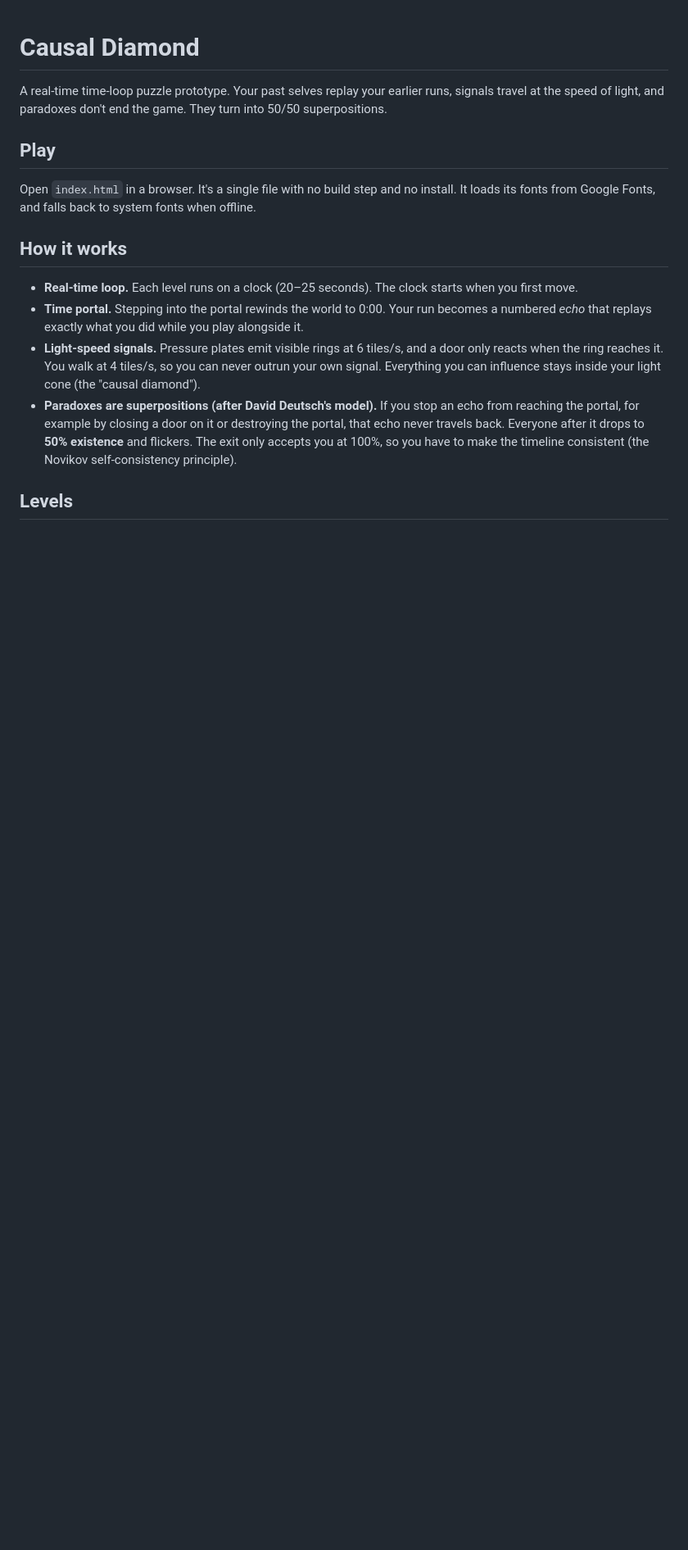
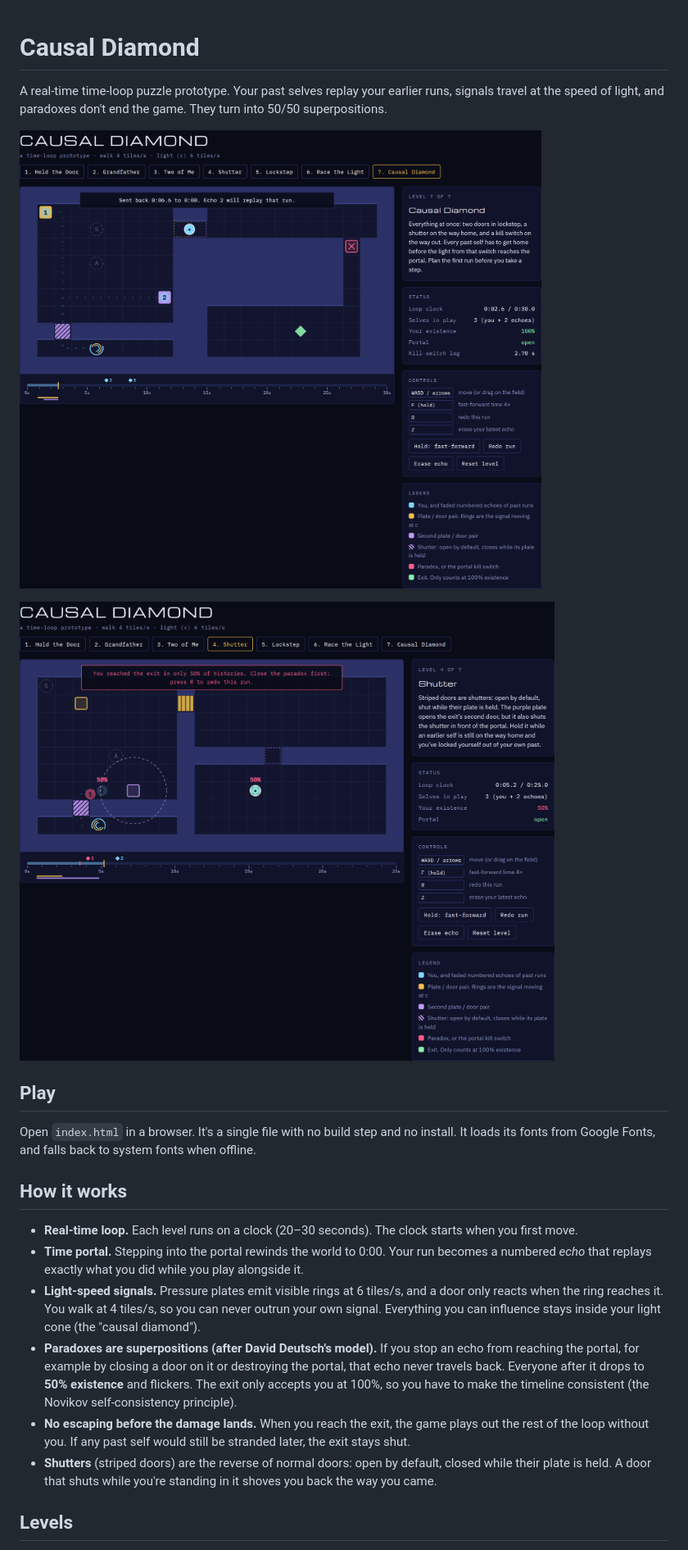
Before and after one commit to krishnasHub/causal-games, a Markdown page: causal-diamond/README.md, the part around one of its changes. Shown at 82% size. Drawn GitHub-style; pictures changed too: causal-diamond/screenshots/lockstep-causal-diamond.png (added), causal-diamond/screenshots/paradox-shutter.png (added); blank space fills up the shorter version.

```diff
--- a/causal-diamond/README.md
+++ b/causal-diamond/README.md
@@ -1,6 +1,10 @@
 # Causal Diamond
 
 A real-time time-loop puzzle prototype. Your past selves replay your earlier runs, signals travel at the speed of light, and paradoxes don't end the game. They turn into 50/50 superpositions.
+
+![Final level mid-run: two echoes hold the gold and purple plates so both doors are open at once](screenshots/lockstep-causal-diamond.png)
+
+![A paradox on the Shutter level: echo 1 was locked out of the portal, so you and echo 2 exist in only 50% of histories](screenshots/paradox-shutter.png)
 
 ## Play
 
@@ -8,9 +12,11 @@ Open `index.html` in a browser. It's a single file with no build step and no ins
 
 ## How it works
 
-- **Real-time loop.** Each level runs on a clock (20–25 seconds). The clock starts when you first move.
+- **Real-time loop.** Each level runs on a clock (20–30 seconds). The clock starts when you first move.
 - **Time portal.** Stepping into the portal rewinds the world to 0:00. Your run becomes a numbered *echo* that replays exactly what you did while you play alongside it.
 - **Light-speed signals.** Pressure plates emit visible rings at 6 tiles/s, and a door only reacts when the ring reaches it. You walk at 4 tiles/s, so you can never outrun your own signal. Everything you can influence stays inside your light cone (the "causal diamond").
 - **Paradoxes are superpositions (after David Deutsch's model).** If you stop an echo from reaching the portal, for example by closing a door on it or destroying the portal, that echo never travels back. Everyone after it drops to **50% existence** and flickers. The exit only accepts you at 100%, so you have to make the timeline consistent (the Novikov self-consistency principle).
+- **No escaping before the damage lands.** When you reach the exit, the game plays out the rest of the loop without you. If any past self would still be stranded later, the exit stays shut.
+- **Shutters** (striped doors) are the reverse of normal doors: open by default, closed while their plate is held. A door that shuts while you're standing in it shoves you back the way you came.
 
 ## Levels
```
Also changed, not shown: other parts of causal-diamond/README.md (+24 -1 lines), README.md (+3 -1 lines), 5 other files.
